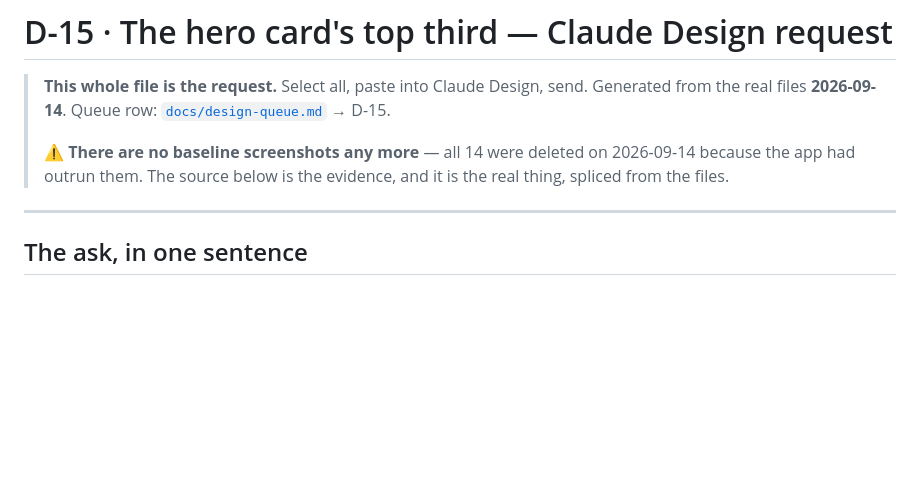
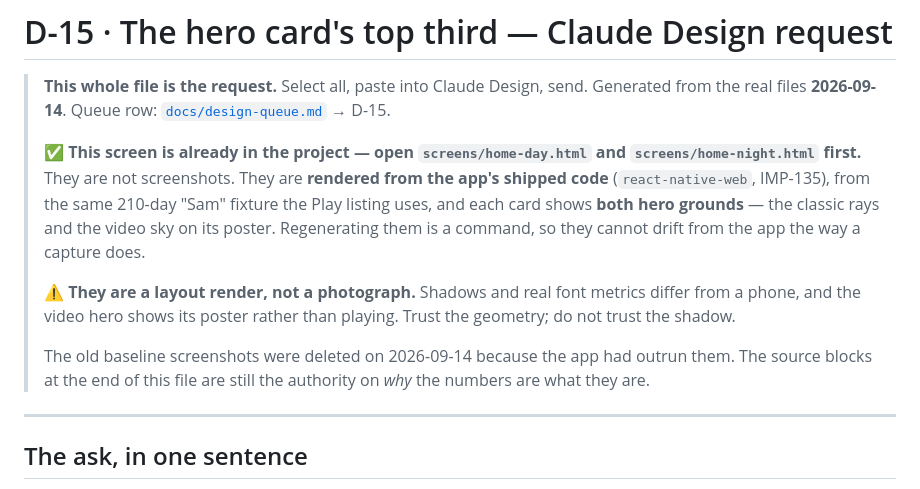
Before and after one commit to destructaphoenix/dailyrituals, a Markdown page: docs/design-requests/D-15-hero-top.md, the part around the change. Rendered like a GitHub page; blank space fills up the shorter version.

Commit message:
docs(D-15): the packet points at the generated card, not at a missing one
IMP-135 put Home's real screen in the Claude Design project, but D-15's
packet -- the file that actually gets pasted -- still opened by saying no
picture exists. It now names screens/home-day.html and home-night.html,
says what they are (rendered from shipped code, both hero grounds, the
storeShots fixture) and states the caveat in the same breath: a layout
render, not a photograph -- trust the geometry, not the shadow.

Both cards pushed to the live project via DesignSync.

Verified independently before pushing: suite 1257/118; the cards render
the whole screen twice (week strip, rites, keepsakes, both grounds), not
just the hero; the prop guard genuinely fails on an unmapped prop --
injected one into HomeScreen's signature, watched it go red, restored;
and both generators reproduce their committed output byte-for-byte.

Co-Authored-By: Claude Opus 5 <noreply@anthropic.com>

```diff
--- a/docs/design-requests/D-15-hero-top.md
+++ b/docs/design-requests/D-15-hero-top.md
@@ -3,8 +3,17 @@
 > **This whole file is the request.** Select all, paste into Claude Design, send. Generated from the real
 > files **2026-09-14**. Queue row: [`docs/design-queue.md`](../design-queue.md) → D-15.
 >
-> ⚠️ **There are no baseline screenshots any more** — all 14 were deleted on 2026-09-14 because the app had
-> outrun them. The source below is the evidence, and it is the real thing, spliced from the files.
+> ✅ **This screen is already in the project — open `screens/home-day.html` and `screens/home-night.html`
+> first.** They are not screenshots. They are **rendered from the app's shipped code** (`react-native-web`,
+> IMP-135), from the same 210-day "Sam" fixture the Play listing uses, and each card shows **both hero
+> grounds** — the classic rays and the video sky on its poster. Regenerating them is a command, so they
+> cannot drift from the app the way a capture does.
+>
+> ⚠️ **They are a layout render, not a photograph.** Shadows and real font metrics differ from a phone, and
+> the video hero shows its poster rather than playing. Trust the geometry; do not trust the shadow.
+>
+> The old baseline screenshots were deleted on 2026-09-14 because the app had outrun them. The source
+> blocks at the end of this file are still the authority on *why* the numbers are what they are.
 
 ---
 
```
